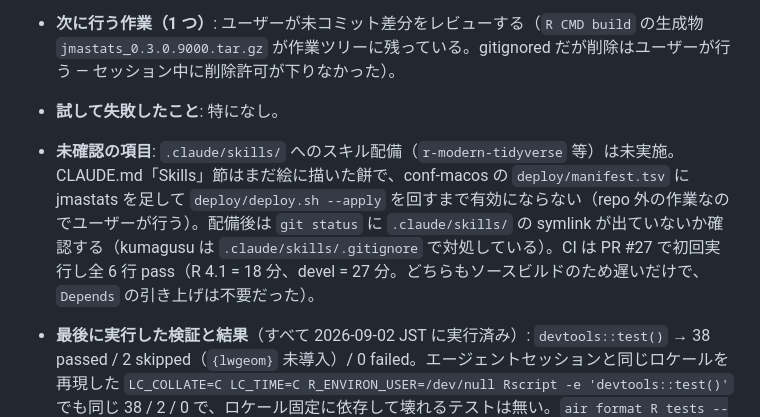
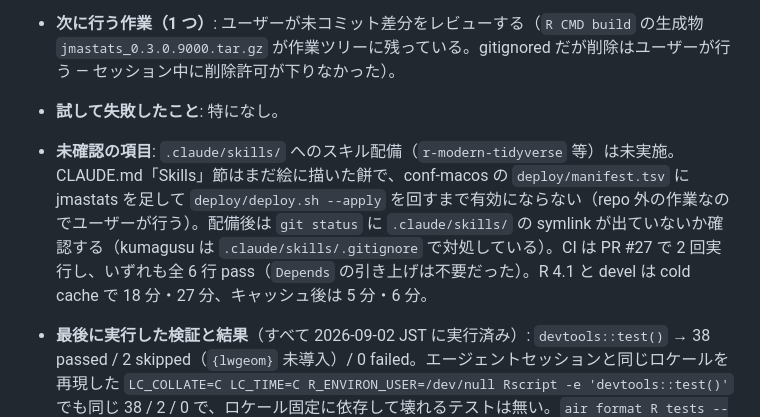
Before and after one commit to uribo/jmastats, a Markdown page: memory/project-status.md, the part around the change. Rendered like a GitHub page.

```diff
--- a/memory/project-status.md
+++ b/memory/project-status.md
@@ -14,7 +14,7 @@ updated: 2026-09-02
 - **現在採用している方針**: エージェント作業環境（`CLAUDE.md` / `AGENTS.md` / `.claude/settings.json` / `.codex/config.toml` / `.vscode/` / `memory/`）を `research-project-template` に倣って整備した。ただしテンプレートは renv + targets + Quarto 前提であり、jmastats はそのいずれも使わない R パッケージなので、**renv 関連の hook（PreToolUse の lockfile ゲート、Stop の drift チェック）と `.Rprofile` / `Renviron.example` / `_dependencies.R` / `notes/` / `paper/` / `TODO.md` は移植しなかった**。ロケール固定は環境変数の層（`.claude/settings.json` の `env` と `.codex/config.toml` の `set`）のみで行う。CI は jpops に倣って `R-CMD-check.yaml` と `air-format.yaml` を追加した。
 - **次に行う作業（1 つ）**: ユーザーが未コミット差分をレビューする（`R CMD build` の生成物 `jmastats_0.3.0.9000.tar.gz` が作業ツリーに残っている。gitignored だが削除はユーザーが行う — セッション中に削除許可が下りなかった）。
 - **試して失敗したこと**: 特になし。
-- **未確認の項目**: `.claude/skills/` へのスキル配備（`r-modern-tidyverse` 等）は未実施。CLAUDE.md「Skills」節はまだ絵に描いた餅で、conf-macos の `deploy/manifest.tsv` に jmastats を足して `deploy/deploy.sh --apply` を回すまで有効にならない（repo 外の作業なのでユーザーが行う）。配備後は `git status` に `.claude/skills/` の symlink が出ていないか確認する（kumagusu は `.claude/skills/.gitignore` で対処している）。CI は PR #27 で初回実行し全 6 行 pass（R 4.1 = 18 分、devel = 27 分。どちらもソースビルドのため遅いだけで、`Depends` の引き上げは不要だった）。
+- **未確認の項目**: `.claude/skills/` へのスキル配備（`r-modern-tidyverse` 等）は未実施。CLAUDE.md「Skills」節はまだ絵に描いた餅で、conf-macos の `deploy/manifest.tsv` に jmastats を足して `deploy/deploy.sh --apply` を回すまで有効にならない（repo 外の作業なのでユーザーが行う）。配備後は `git status` に `.claude/skills/` の symlink が出ていないか確認する（kumagusu は `.claude/skills/.gitignore` で対処している）。CI は PR #27 で 2 回実行し、いずれも全 6 行 pass（`Depends` の引き上げは不要だった）。R 4.1 と devel は cold cache で 18 分・27 分、キャッシュ後は 5 分・6 分。
 - **最後に実行した検証と結果**（すべて 2026-09-02 JST に実行済み）: `devtools::test()` → 38 passed / 2 skipped（`{lwgeom}` 未導入）/ 0 failed。エージェントセッションと同じロケールを再現した `LC_COLLATE=C LC_TIME=C R_ENVIRON_USER=/dev/null Rscript -e 'devtools::test()'` でも同じ 38 / 2 / 0 で、ロケール固定に依存して壊れるテストは無い。`air format R tests --check` と `air format data-raw --check` → いずれも exit 0。`jq` / `tomllib` / `yaml::read_yaml()` による設定ファイルの parse → すべて正常。`R CMD build` した tarball に `CLAUDE.md` / `AGENTS.md` / `memory` / `.claude` / `.codex` / `.vscode` が含まれないことを確認。`git check-ignore` で `.vscode/settings.json` と `.claude/settings.json` が追跡対象、`.claude/settings.local.json` が無視対象になっていることを確認。`air format README.Rmd` はバイト無変更（hook の正規表現に `Rmd` が入っているが no-op）。PR #27 の CI は 6 行すべて success。
 
 - **現在フェーズ**: 0.3.0 リリース後の開発（`0.3.0.9000`）
```
Also changed, not shown: CLAUDE.md (+6 -2 lines).
